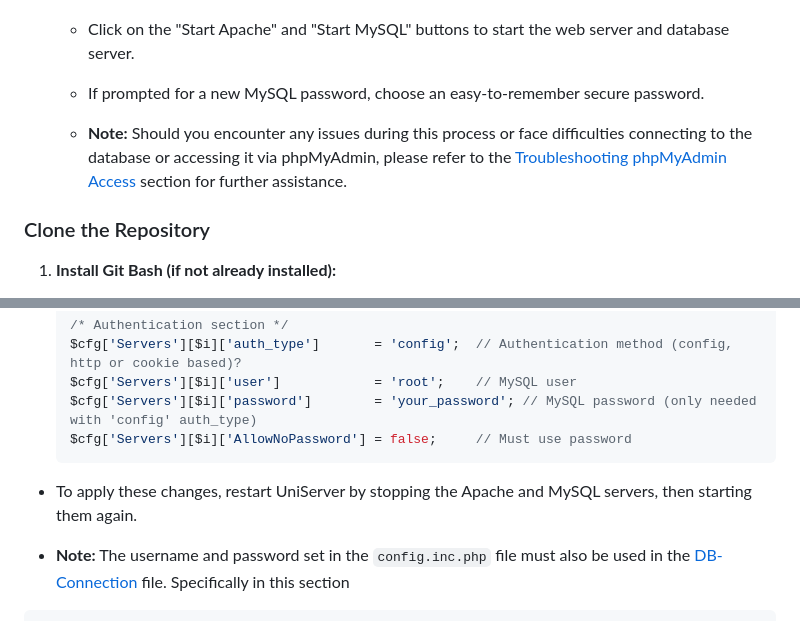
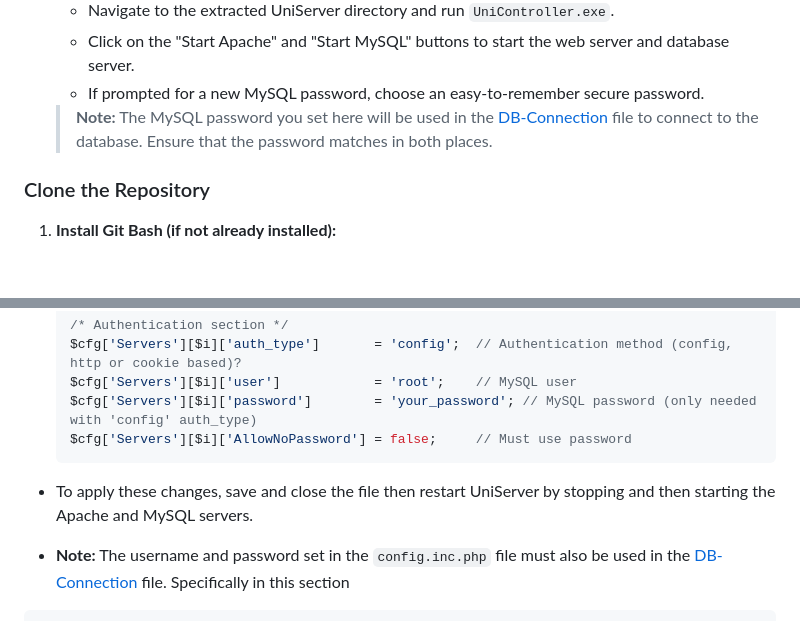
Before and after one commit to Cellie0320/personal_expense_tracker, a Markdown page: README.md, 2 parts joined by grey strips. Drawn GitHub-style; blank space fills up the shorter version.

Commit message:
Update README to clarify MySQL password usage and improve instructions for restarting UniServer

````diff
--- a/README.md
+++ b/README.md
@@ -42,9 +42,7 @@ project using UniServer. It includes installing UniServer, cloning the repositor
    - Navigate to the extracted UniServer directory and run `UniController.exe`.
    - Click on the "Start Apache" and "Start MySQL" buttons to start the web server and database server.
    - If prompted for a new MySQL password, choose an easy-to-remember secure password.
-
-   - **Note:** Should you encounter any issues during this process or face difficulties connecting to the database or accessing it via phpMyAdmin, please refer to the [Troubleshooting phpMyAdmin Access](#troubleshooting-phpmyadmin-access) section for further assistance.
-
+   > **Note:** The MySQL password you set here will be used in the [DB-Connection](backend/DBConnection.php) file to connect to the database. Ensure that the password matches in both places.
 
 ### Clone the Repository
 1. **Install Git Bash (if not already installed):**
@@ -91,7 +89,7 @@ project using UniServer. It includes installing UniServer, cloning the repositor
   $cfg['Servers'][$i]['password']        = 'your_password'; // MySQL password (only needed with 'config' auth_type)
   $cfg['Servers'][$i]['AllowNoPassword'] = false;     // Must use password
   ```
-- To apply these changes, restart UniServer by stopping the Apache and MySQL servers, then starting them again.
+- To apply these changes, save and close the file then restart UniServer by stopping and then starting the Apache and MySQL servers.
 
 - **Note:** The username and password set in the `config.inc.php` file must also be used in the [DB-Connection](backend/DBConnection.php) file. Specifically in this section
 ``` php
````
